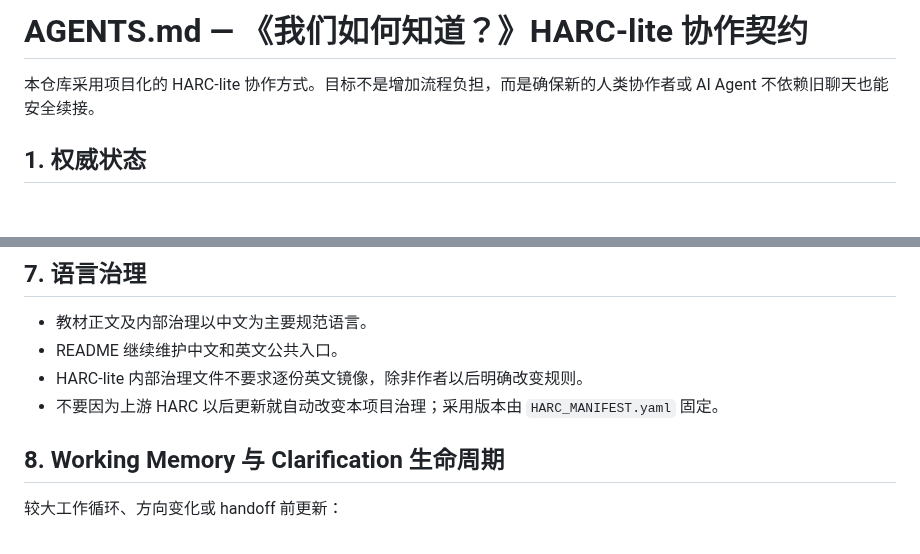
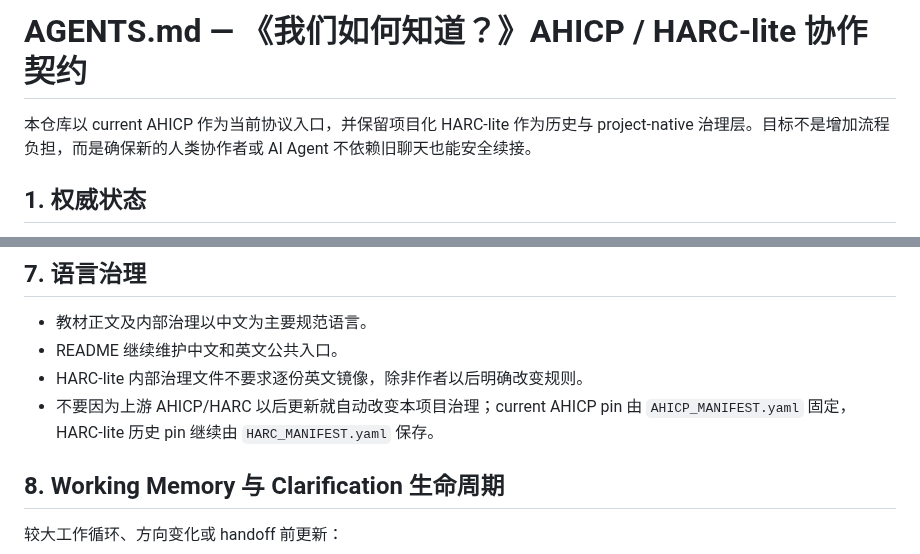
Before and after one commit to ChongLiuPhil/epistemology-textbook, a Markdown page: AGENTS.md, 2 parts joined by grey strips. Rendered like a GitHub page; blank space fills up the shorter version.

Commit message:
governance: update agent contract to current AHICP entry

```diff
--- a/AGENTS.md
+++ b/AGENTS.md
@@ -1,6 +1,6 @@
-# AGENTS.md — 《我们如何知道？》HARC-lite 协作契约
+# AGENTS.md — 《我们如何知道？》AHICP / HARC-lite 协作契约
 
-本仓库采用项目化的 HARC-lite 协作方式。目标不是增加流程负担，而是确保新的人类协作者或 AI Agent 不依赖旧聊天也能安全续接。
+本仓库以 current AHICP 作为当前协议入口，并保留项目化 HARC-lite 作为历史与 project-native 治理层。目标不是增加流程负担，而是确保新的人类协作者或 AI Agent 不依赖旧聊天也能安全续接。
 
 ## 1. 权威状态
 
@@ -72,7 +72,7 @@
 - 教材正文及内部治理以中文为主要规范语言。
 - README 继续维护中文和英文公共入口。
 - HARC-lite 内部治理文件不要求逐份英文镜像，除非作者以后明确改变规则。
-- 不要因为上游 HARC 以后更新就自动改变本项目治理；采用版本由 `HARC_MANIFEST.yaml` 固定。
+- 不要因为上游 AHICP/HARC 以后更新就自动改变本项目治理；current AHICP pin 由 `AHICP_MANIFEST.yaml` 固定，HARC-lite 历史 pin 继续由 `HARC_MANIFEST.yaml` 保存。
 
 ## 8. Working Memory 与 Clarification 生命周期
 
```
